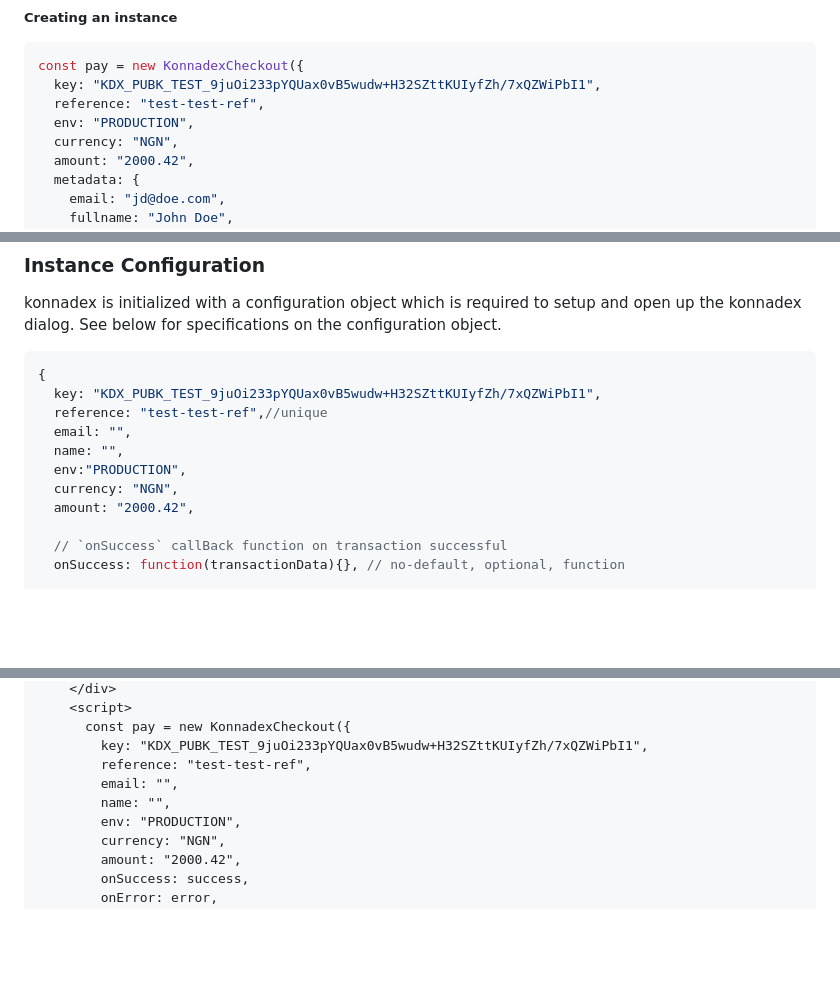
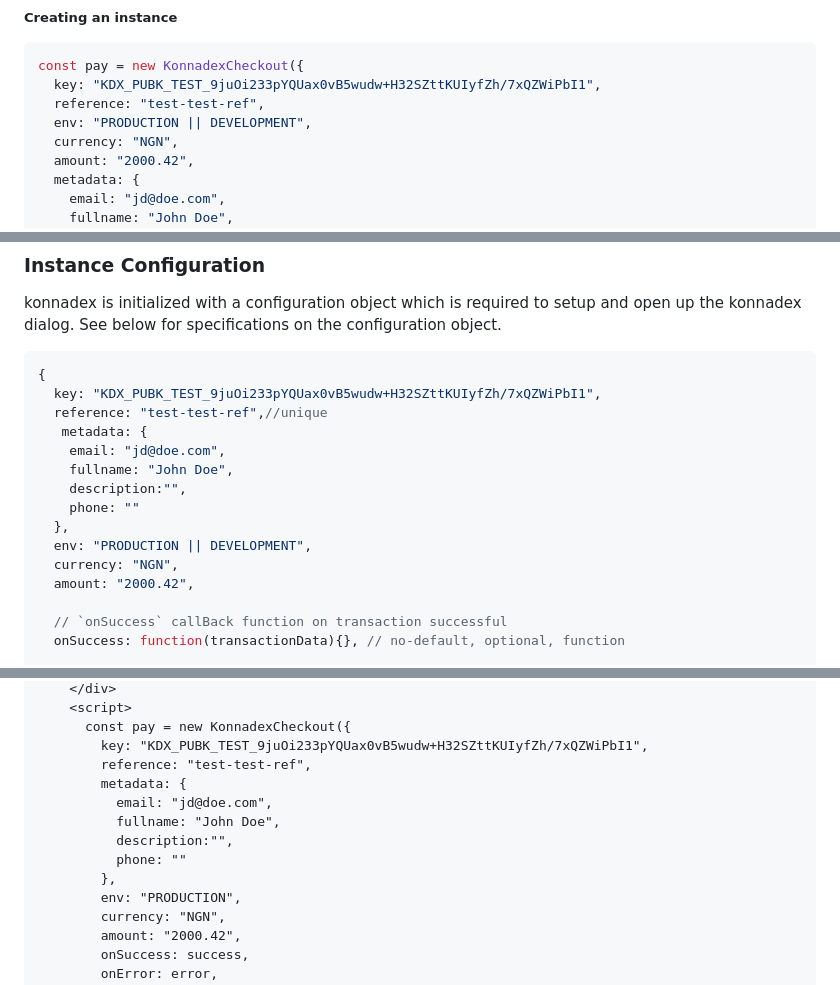
Before and after one commit to konnadex/konnadex-pay, a Markdown page: README.md, 3 parts joined by grey strips. Drawn GitHub-style; blank space fills up the shorter version.

```diff
--- a/README.md
+++ b/README.md
@@ -24,7 +24,7 @@ After the konnadex script has been loaded, a global `konnadexCheckout` object is
 const pay = new KonnadexCheckout({
   key: "KDX_PUBK_TEST_9juOi233pYQUax0vB5wudw+H32SZttKUIyfZh/7xQZWiPbI1",
   reference: "test-test-ref",
-  env: "PRODUCTION",
+  env: "PRODUCTION || DEVELOPMENT",
   currency: "NGN",
   amount: "2000.42",
   metadata: {
@@ -55,9 +55,13 @@ konnadex is initialized with a configuration object which is required to setup a
 {
   key: "KDX_PUBK_TEST_9juOi233pYQUax0vB5wudw+H32SZttKUIyfZh/7xQZWiPbI1",
   reference: "test-test-ref",//unique
-  email: "",
-  name: "",
-  env:"PRODUCTION",
+   metadata: {
+    email: "jd@doe.com",
+    fullname: "John Doe",
+    description:"",
+    phone: ""
+  },
+  env: "PRODUCTION || DEVELOPMENT",
   currency: "NGN",
   amount: "2000.42",
 
@@ -110,8 +114,12 @@ Create an HTML file and paste this script below and get the bag.
       const pay = new KonnadexCheckout({
         key: "KDX_PUBK_TEST_9juOi233pYQUax0vB5wudw+H32SZttKUIyfZh/7xQZWiPbI1",
         reference: "test-test-ref",
-        email: "",
-        name: "",
+        metadata: {
+          email: "jd@doe.com",
+          fullname: "John Doe",
+          description:"",
+          phone: ""
+        },
         env: "PRODUCTION",
         currency: "NGN",
         amount: "2000.42",
```
